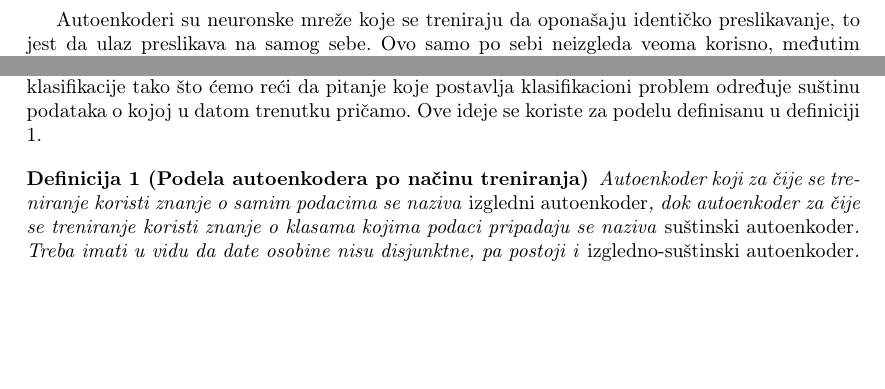
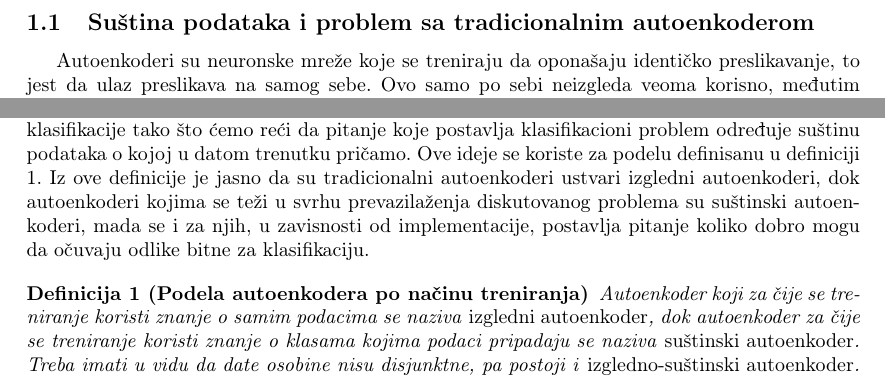
Before and after one commit to mvujas/key-features-net, a LaTeX document (Seminarski rad D/Seminarski rad.tex): two parts of page 4 of 6, joined at a grey line, cut at the place of the change, the shorter picture padded with empty space. Compiled offline with pdfLaTeX.

Commit message:
Podpoglavlje sustine podataka naizgled zavrseno

```diff
--- a/Seminarski rad D/Seminarski rad.tex
+++ b/Seminarski rad D/Seminarski rad.tex
@@ -85,6 +85,8 @@
 
 	\section{Poglavlje 1}
 
+	\subsection{Su\v stina podataka i problem sa tradicionalnim autoenkoderom}
+
 	Autoenkoderi su neuronske mre\v ze koje se treniraju da opona\v saju identi\v cko preslikavanje, to jest da ulaz preslikava na samog sebe.
 	Ovo samo po sebi neizgleda veoma korisno, me\dj utim autoenkoderi, pored navedenih, sadr\v ze i osobinu da je broj neurona u najmanjem skrivenom sloju mre\v ze manji od broja neurona ulaznog i izlaznog sloja.
 	Ovo za implikaciju ima da se prilikom prolaska podataka kroz mre\v zu u datom sloju nalazi reprezentacija podataka za \v cije je predstavljanje potreban manji broj memorijskih jedinica od originalnih podataka i ovo mo\v ze da varira od nekoliko jedinica, pa do redova veli\v cina manje.
@@ -103,5 +105,5 @@
 	Treba imati u vidu da podaci imaju gotovo bezbroj razli\v citih su\v stina u zavisnosti od toga iz kog se ugla posmatraju, to jest da se u zavisnosti od pitanja koje se postavlja o njima njihova su\v stina menja i odatle mo\v zemo da spojimo ideju o su\v stini sa problemom klasifikacije tako \v sto \'cemo re\'ci da pitanje koje postavlja klasifikacioni problem odre\dj uje su\v stinu podataka o kojoj u datom trenutku pri\v camo.
-	Ove ideje se koriste za podelu definisanu u definiciji \ref{autoencoder-training-based-types}.
+	Ove ideje se koriste za podelu definisanu u definiciji \ref{autoencoder-training-based-types}. Iz ove definicije je jasno da su tradicionalni autoenkoderi ustvari izgledni autoenkoderi, dok autoenkoderi kojima se te\v zi u svrhu prevazila\v zenja diskutovanog problema su su\v stinski autoenkoderi, mada se i za njih, u zavisnosti od implementacije, postavlja pitanje koliko dobro mogu da o\v cuvaju odlike bitne za klasifikaciju.
 
 	\begin{definition}[Podela autoenkodera po na\v cinu treniranja]
 		\label{autoencoder-training-based-types}
```
Also changed, not shown: Seminarski rad D/Seminarski rad.pdf, Seminarski rad D/Seminarski rad.tex (2 more changed lines).
